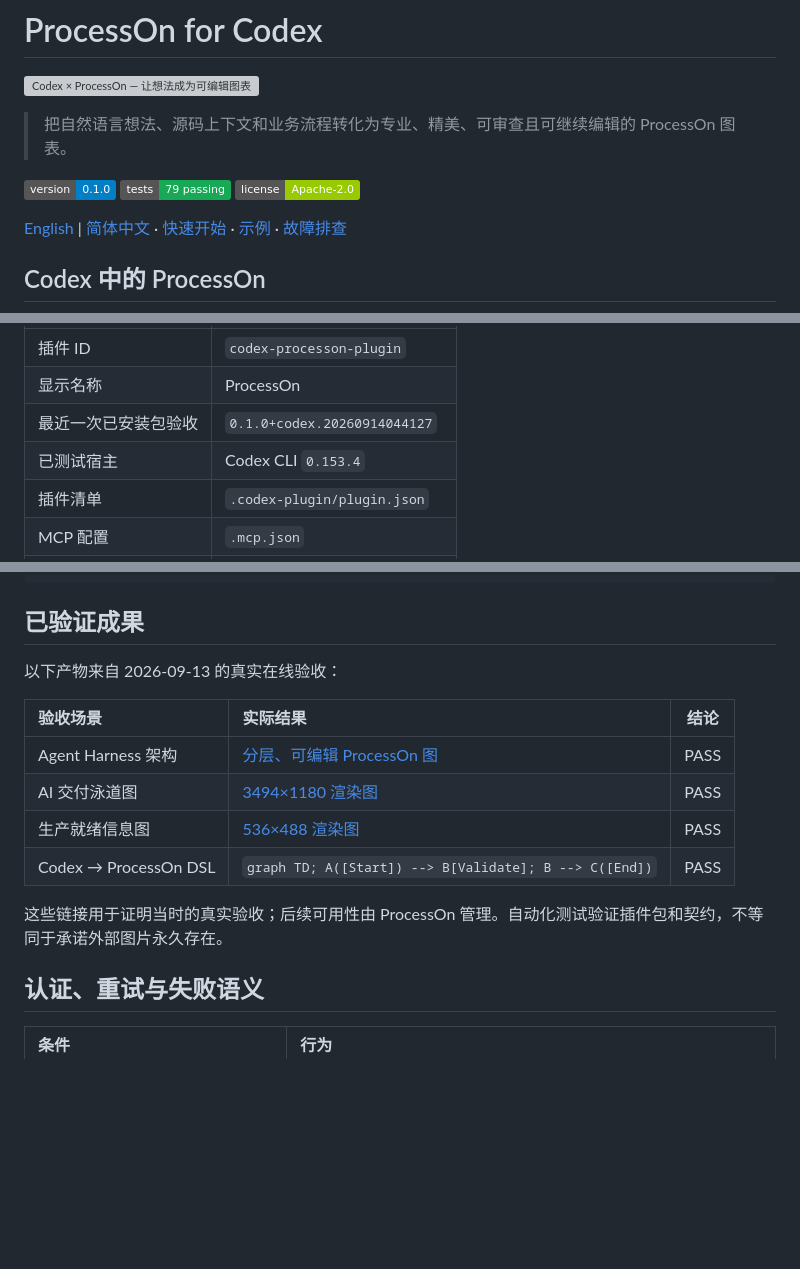
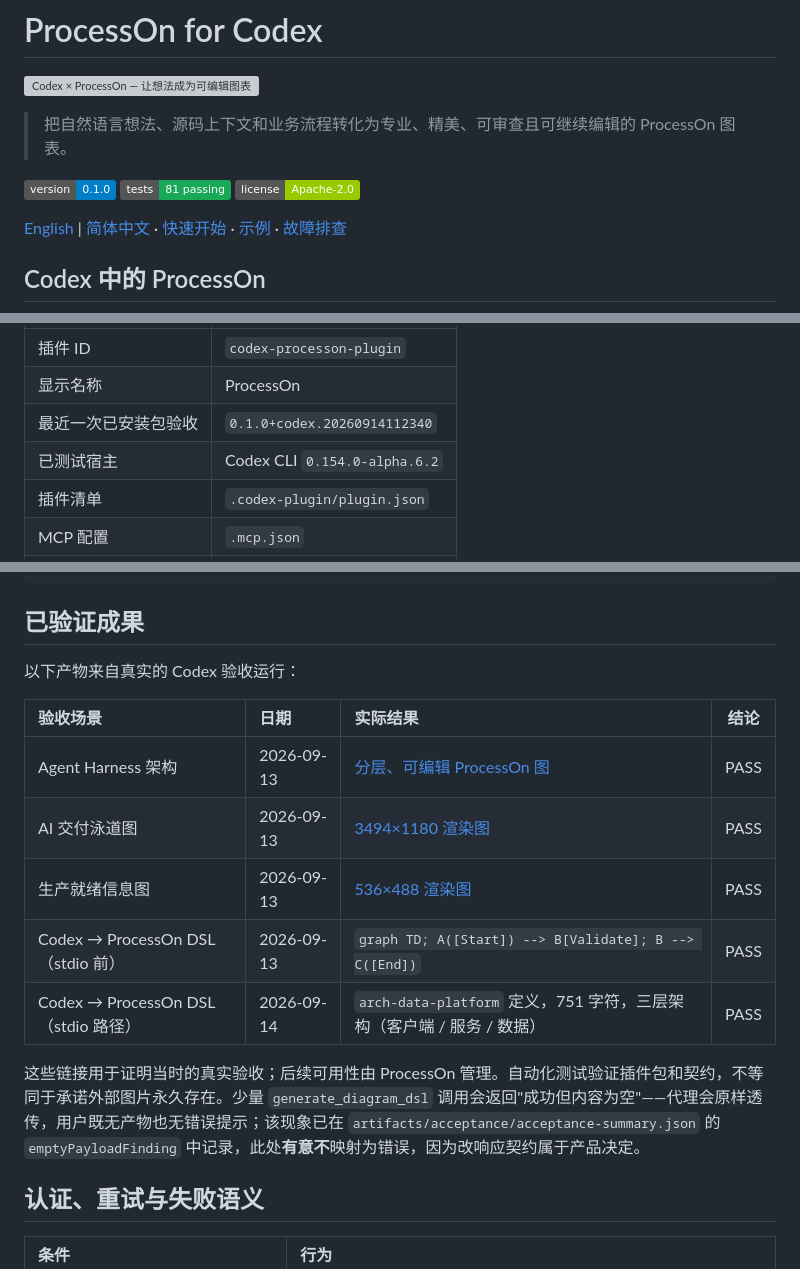
Before and after one commit to full-stack-plugins/partme-processon-plugin, a Markdown page: README.zh-CN.md, 3 parts joined by grey strips. Rendered like a GitHub page; badges without logos; blank space fills up the shorter version; grey boxes are pictures that could not be loaded.

```diff
--- a/README.zh-CN.md
+++ b/README.zh-CN.md
@@ -4,8 +4,8 @@
 
 > 把自然语言想法、源码上下文和业务流程转化为专业、精美、可审查且可继续编辑的 ProcessOn 图表。
 
-[![版本](https://img.shields.io/badge/version-0.1.0-blue)](https://github.com/partme-ai/codex-processon-plugin)
-[![测试](https://img.shields.io/badge/tests-79%20passing-18a957)](#开发与验证)
+[![版本](https://img.shields.io/badge/version-0.1.0-blue)](https://github.com/partme-ai/codex-processon-plugin/releases/tag/v0.1.0)
+[![测试](https://img.shields.io/badge/tests-81%20passing-18a957)](#开发与验证)
 [![许可证](https://img.shields.io/badge/license-Apache--2.0-green)](LICENSE)
 
 [English](README.md) | [简体中文](README.zh-CN.md) · [快速开始](#快速开始) · [示例](#可复制示例) · [故障排查](#故障排查)
@@ -54,8 +54,8 @@
 |:---|:---|
 | 插件 ID | `codex-processon-plugin` |
 | 显示名称 | ProcessOn |
-| 最近一次已安装包验收 | `0.1.0+codex.20260914044127` |
-| 已测试宿主 | Codex CLI `0.153.4` |
+| 最近一次已安装包验收 | `0.1.0+codex.20260914112340` |
+| 已测试宿主 | Codex CLI `0.154.0-alpha.6.2` |
 | 插件清单 | `.codex-plugin/plugin.json` |
 | MCP 配置 | `.mcp.json` |
 | MCP 传输 | 本地 stdio → Streamable HTTP |
@@ -301,16 +301,17 @@ Model Gateway、Tool Sandbox 和 Trace Store 的时序图。
 
 ## 已验证成果
 
-以下产物来自 2026-09-13 的真实在线验收：
+以下产物来自真实的 Codex 验收运行：
 
-| 验收场景 | 实际结果 | 结论 |
-|:---|:---|:---:|
-| Agent Harness 架构 | [分层、可编辑 ProcessOn 图](https://v5hd.processon.com/chart_image/diss/file/full/img?imgId=6aa64844664bfd17d5fdde00&from=po_tool_ai_dissfile) | PASS |
-| AI 交付泳道图 | [3494×1180 渲染图](https://ai-smart.ks3-cn-beijing.ksyuncs.com/gallery/fb800c51-82e5-419c-8b50-c4ca0f47c5c5.png) | PASS |
-| 生产就绪信息图 | [536×488 渲染图](https://ai-smart.ks3-cn-beijing.ksyuncs.com/gallery/eb01e089-c7b3-4c1d-a3a2-a83323a75964.png) | PASS |
-| Codex → ProcessOn DSL | `graph TD; A([Start]) --> B[Validate]; B --> C([End])` | PASS |
+| 验收场景 | 日期 | 实际结果 | 结论 |
+|:---|:---|:---|:---:|
+| Agent Harness 架构 | 2026-09-13 | [分层、可编辑 ProcessOn 图](https://v5hd.processon.com/chart_image/diss/file/full/img?imgId=6aa64844664bfd17d5fdde00&from=po_tool_ai_dissfile) | PASS |
+| AI 交付泳道图 | 2026-09-13 | [3494×1180 渲染图](https://ai-smart.ks3-cn-beijing.ksyuncs.com/gallery/fb800c51-82e5-419c-8b50-c4ca0f47c5c5.png) | PASS |
+| 生产就绪信息图 | 2026-09-13 | [536×488 渲染图](https://ai-smart.ks3-cn-beijing.ksyuncs.com/gallery/eb01e089-c7b3-4c1d-a3a2-a83323a75964.png) | PASS |
+| Codex → ProcessOn DSL（stdio 前） | 2026-09-13 | `graph TD; A([Start]) --> B[Validate]; B --> C([End])` | PASS |
+| Codex → ProcessOn DSL（stdio 路径） | 2026-09-14 | `arch-data-platform` 定义，751 字符，三层架构（客户端 / 服务 / 数据） | PASS |
 
-这些链接用于证明当时的真实验收；后续可用性由 ProcessOn 管理。自动化测试验证插件包和契约，不等同于承诺外部图片永久存在。
+这些链接用于证明当时的真实验收；后续可用性由 ProcessOn 管理。自动化测试验证插件包和契约，不等同于承诺外部图片永久存在。少量 `generate_diagram_dsl` 调用会返回"成功但内容为空"——代理会原样透传，用户既无产物也无错误提示；该现象已在 `artifacts/acceptance/acceptance-summary.json` 的 `emptyPayloadFinding` 中记录，此处**有意不**映射为错误，因为改响应契约属于产品决定。
 
 ## 认证、重试与失败语义
 
```
Also changed, not shown: README.md (+13 -12 lines).
